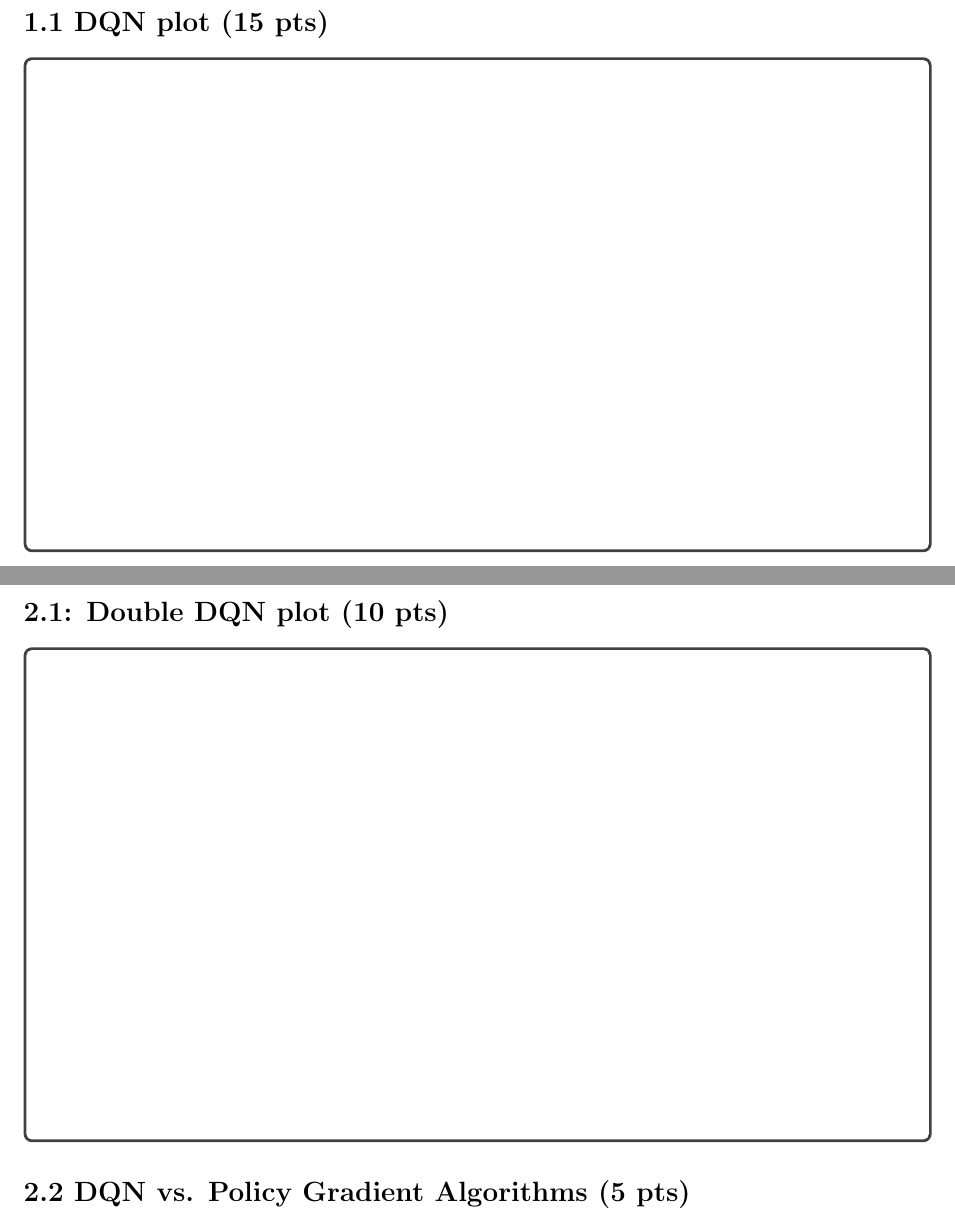
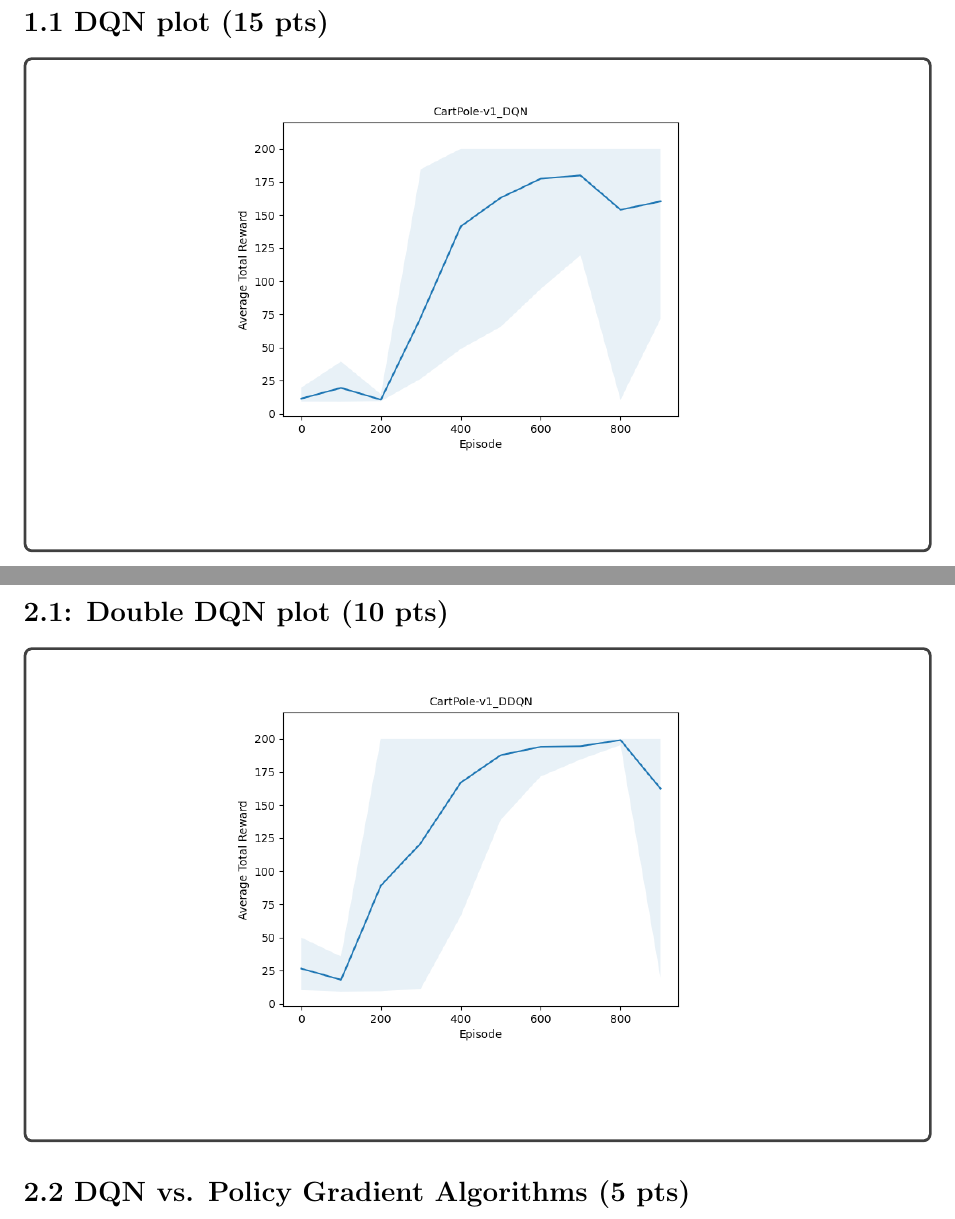
Before and after one commit to Manoruo/DeepRL, a LaTeX document (F25HW2/main.tex): two parts of pages 3 and 4 of 6, joined at a grey line, cut so that both start at the same text. Compiled offline with pdfLaTeX.

Commit message:
Completed Hw 2

```diff
--- a/F25HW2/main.tex
+++ b/F25HW2/main.tex
@@ -138,6 +138,9 @@ Andrew ID 3: \begin{tcolorbox}[fit,height=1cm, width=5cm, blank, borderline={1pt
 \subsection*{1.1 DQN plot (15 pts)}
 \begin{solution}[height=9cm]
 % TODO: Put your figures
+    \centering
+    \includegraphics[width=0.6\textwidth]{graphs/CartPole-v1_DQN.png}
+    \label{fig:dqn_cartpole}
 % YOUR SOLUTION
 \end{solution}
 
@@ -148,6 +151,9 @@ Andrew ID 3: \begin{tcolorbox}[fit,height=1cm, width=5cm, blank, borderline={1pt
 \subsection*{2.1: Double DQN plot (10 pts)}
 \begin{solution}[height=9cm]
 % TODO: Put your figures
+    \centering
+    \includegraphics[width=0.6\textwidth]{graphs/CartPole-v1_DDQN.png}
+    \label{fig:ddqn_cartpole}
 \end{solution}
 
 \subsection*{2.2 DQN vs. Policy Gradient Algorithms (5 pts)}
```
Also changed, not shown: F25HW2/main.pdf (added).
